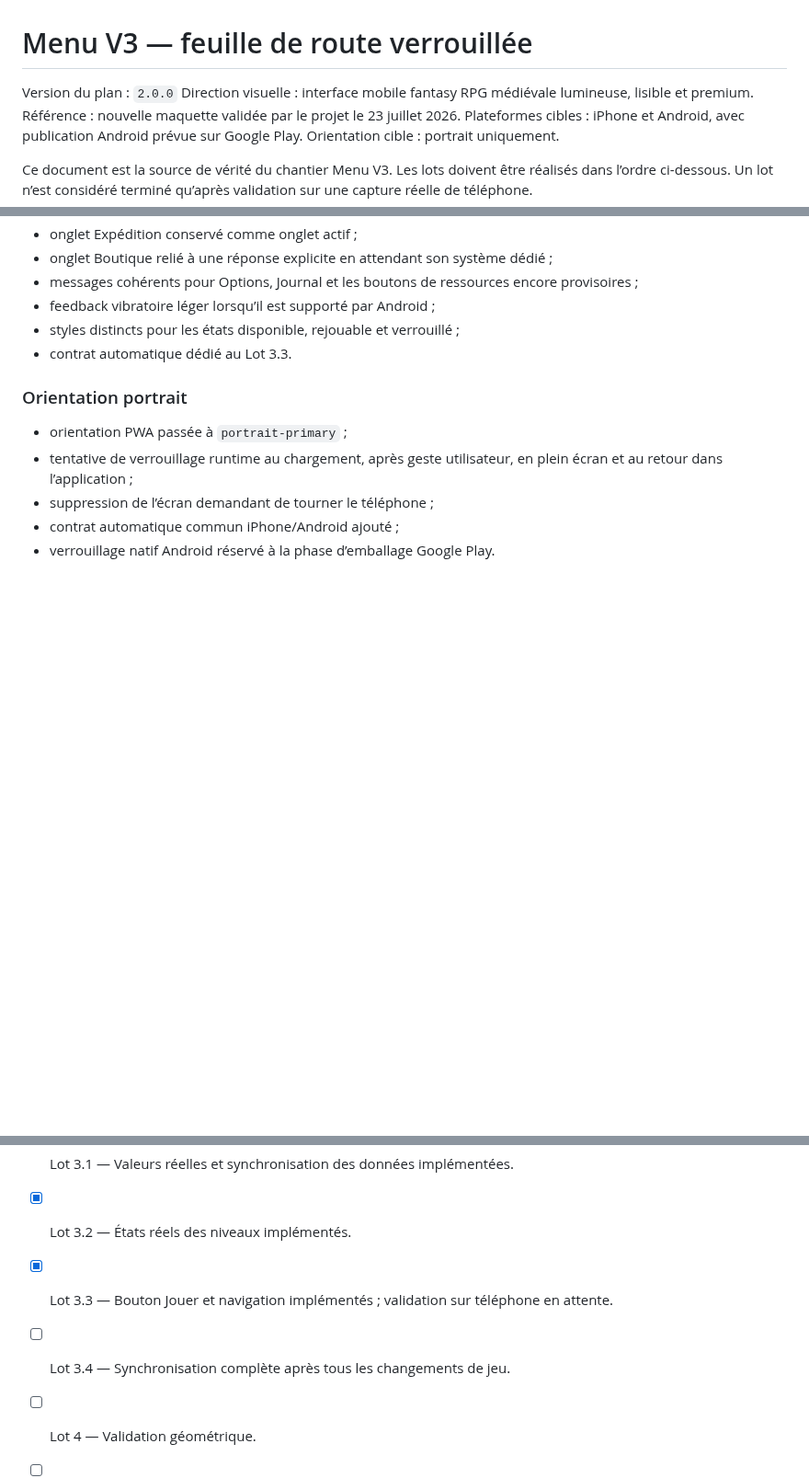
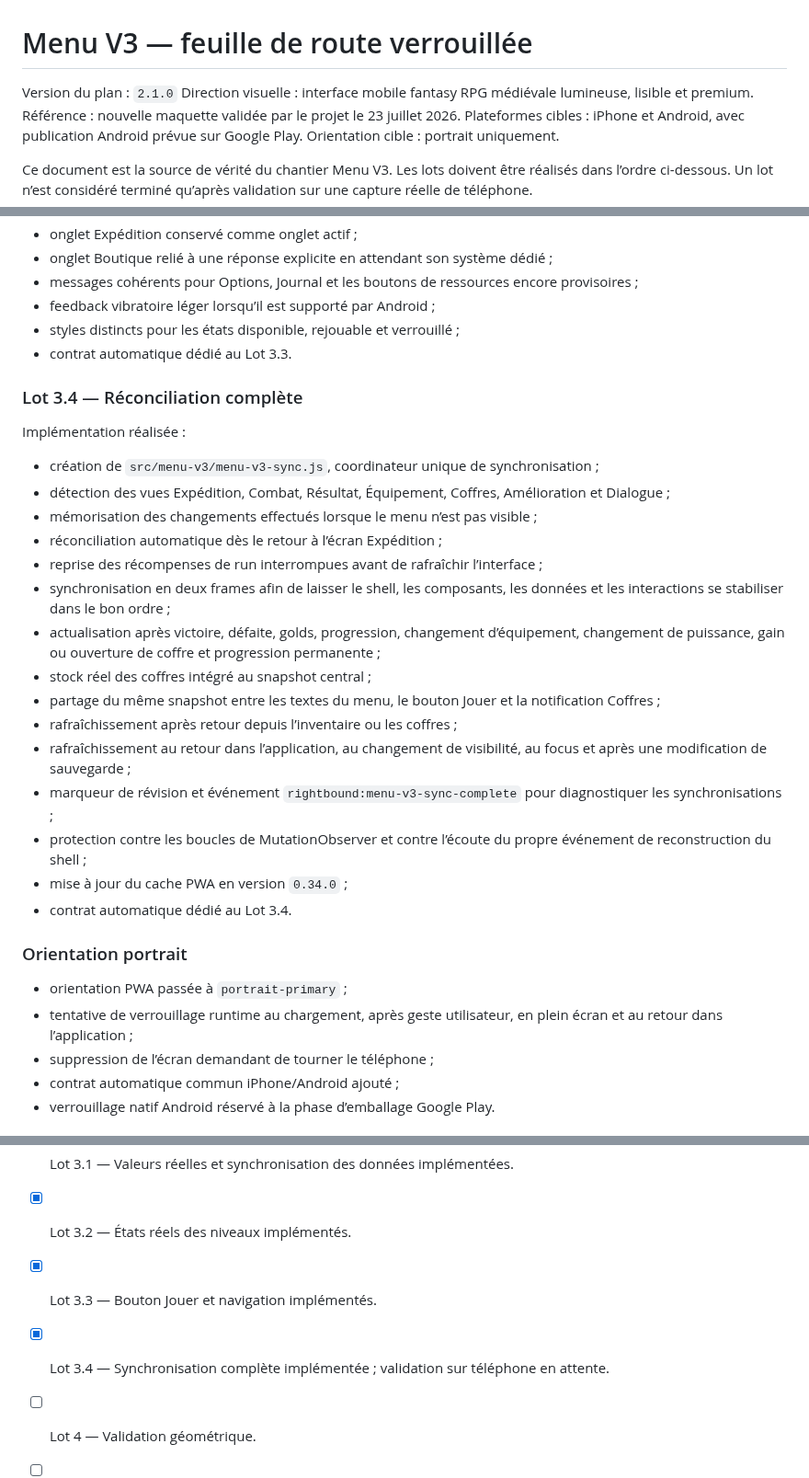
Before and after one commit to cewthen-hue/rightbound-roguelite, a Markdown page: docs/MENU_V3_ROADMAP.md, 3 parts joined by grey strips. Shown at 92% size. Rendered like a GitHub page; blank space fills up the shorter version.

Commit message:
Document completed Menu V3 Lot 3.4 synchronization

```diff
--- a/docs/MENU_V3_ROADMAP.md
+++ b/docs/MENU_V3_ROADMAP.md
@@ -1,6 +1,6 @@
 # Menu V3 — feuille de route verrouillée
 
-Version du plan : `2.0.0`
+Version du plan : `2.1.0`
 Direction visuelle : interface mobile fantasy RPG médiévale lumineuse, lisible et premium.
 Référence : nouvelle maquette validée par le projet le 23 juillet 2026.
 Plateformes cibles : iPhone et Android, avec publication Android prévue sur Google Play.
@@ -335,6 +339,26 @@ Implémentation réalisée :
 - styles distincts pour les états disponible, rejouable et verrouillé ;
 - contrat automatique dédié au Lot 3.3.
 
+### Lot 3.4 — Réconciliation complète
+
+Implémentation réalisée :
+
+- création de `src/menu-v3/menu-v3-sync.js`, coordinateur unique de synchronisation ;
+- détection des vues Expédition, Combat, Résultat, Équipement, Coffres, Amélioration et Dialogue ;
+- mémorisation des changements effectués lorsque le menu n’est pas visible ;
+- réconciliation automatique dès le retour à l’écran Expédition ;
+- reprise des récompenses de run interrompues avant de rafraîchir l’interface ;
+- synchronisation en deux frames afin de laisser le shell, les composants, les données et les interactions se stabiliser dans le bon ordre ;
+- actualisation après victoire, défaite, golds, progression, changement d’équipement, changement de puissance, gain ou ouverture de coffre et progression permanente ;
+- stock réel des coffres intégré au snapshot central ;
+- partage du même snapshot entre les textes du menu, le bouton Jouer et la notification Coffres ;
+- rafraîchissement après retour depuis l’inventaire ou les coffres ;
+- rafraîchissement au retour dans l’application, au changement de visibilité, au focus et après une modification de sauvegarde ;
+- marqueur de révision et événement `rightbound:menu-v3-sync-complete` pour diagnostiquer les synchronisations ;
+- protection contre les boucles de MutationObserver et contre l’écoute du propre événement de reconstruction du shell ;
+- mise à jour du cache PWA en version `0.34.0` ;
+- contrat automatique dédié au Lot 3.4.
+
 ### Orientation portrait
 
 - orientation PWA passée à `portrait-primary` ;
@@ -350,8 +374,8 @@ Implémentation réalisée :
 - [x] Lot 2 — Composants HTML/CSS temporaires et révisions 2.1/2.2 validés.
 - [x] Lot 3.1 — Valeurs réelles et synchronisation des données implémentées.
 - [x] Lot 3.2 — États réels des niveaux implémentés.
-- [x] Lot 3.3 — Bouton Jouer et navigation implémentés ; validation sur téléphone en attente.
-- [ ] Lot 3.4 — Synchronisation complète après tous les changements de jeu.
+- [x] Lot 3.3 — Bouton Jouer et navigation implémentés.
+- [x] Lot 3.4 — Synchronisation complète implémentée ; validation sur téléphone en attente.
 - [ ] Lot 4 — Validation géométrique.
 - [ ] Lot 5 — Production des sprites.
 - [ ] Lot 6 — Validation automatique.
```
Also changed, not shown: other parts of docs/MENU_V3_ROADMAP.md (+6 -2 lines).
